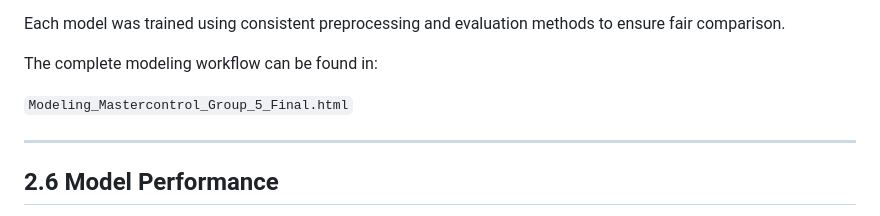
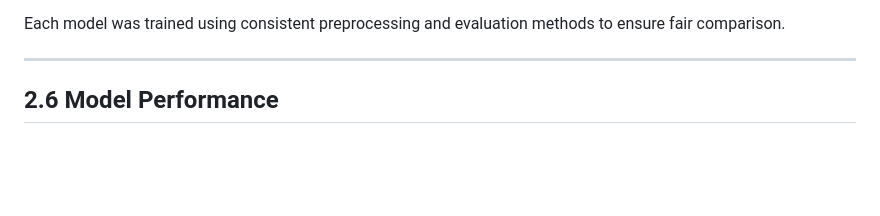
Before and after one commit to amiyaranjan20-lgtm/MSBA_Capstone_Mastercontrol, a Markdown page: README.md, the part around the change. GitHub-like rendering; blank space fills up the shorter version.

Commit message:
Remove modeling workflow reference from README
Removed reference to the complete modeling workflow document.

```diff
--- a/README.md
+++ b/README.md
@@ -119,9 +119,6 @@ Models evaluated include:
 
 Each model was trained using consistent preprocessing and evaluation methods to ensure fair comparison.
 
-The complete modeling workflow can be found in:
-
-`Modeling_Mastercontrol_Group_5_Final.html`
 
 ---
 
```
